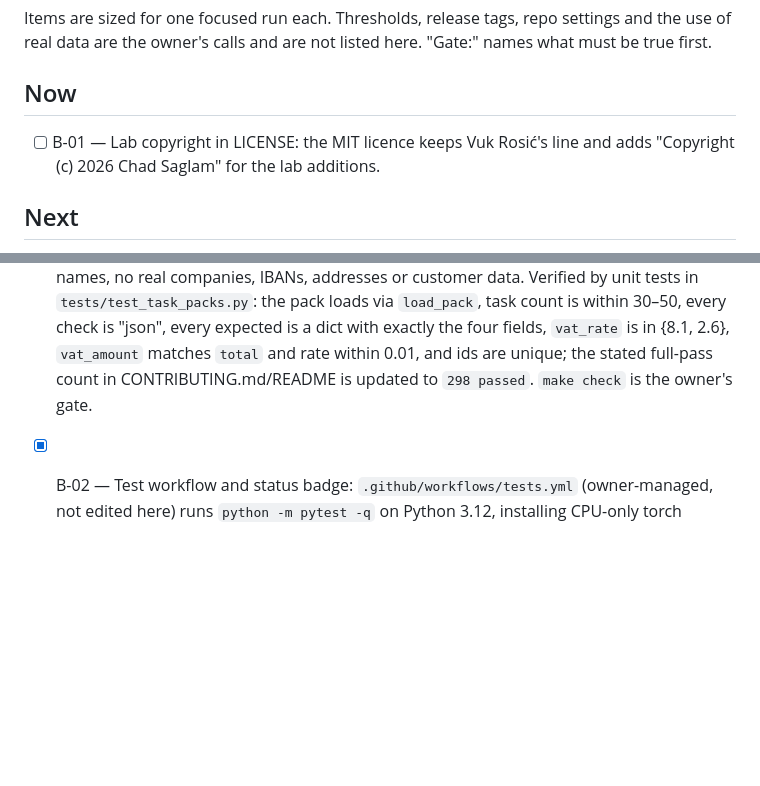
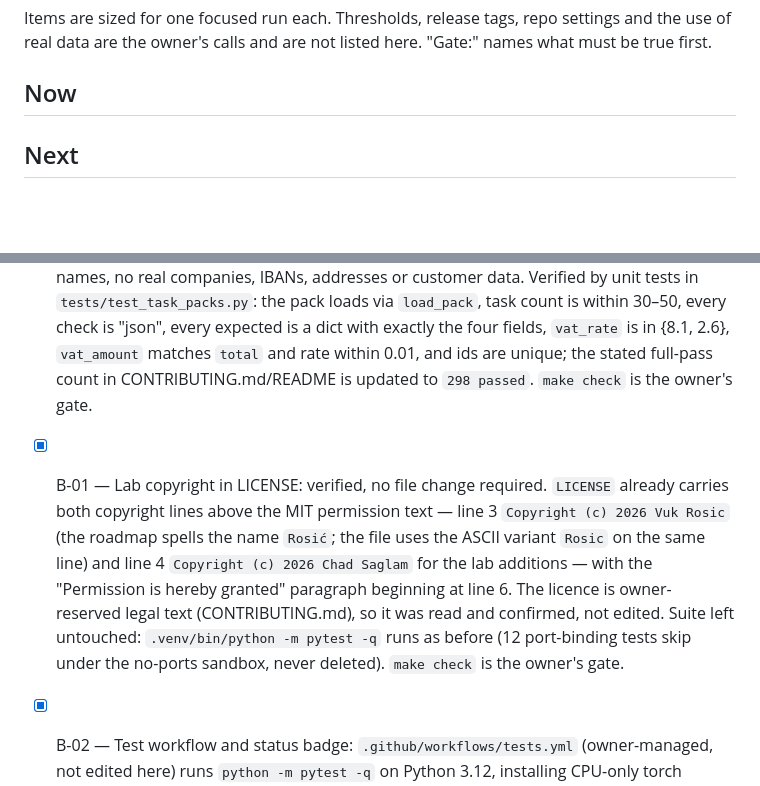
Before and after one commit to ChadSaglam/code-model-lab, a Markdown page: ROADMAP.md, 2 parts joined by grey strips. GitHub-like rendering; blank space fills up the shorter version.

Commit message:
docs: close B-01, LICENSE already carries both copyright lines

```diff
--- a/ROADMAP.md
+++ b/ROADMAP.md
@@ -4,7 +4,6 @@ Items are sized for one focused run each. Thresholds, release tags, repo setting
 real data are the owner's calls and are not listed here. "Gate:" names what must be true first.
 
 ## Now
-- [ ] B-01 — Lab copyright in LICENSE: the MIT licence keeps Vuk Rosić's line and adds "Copyright (c) 2026 Chad Saglam" for the lab additions.
 
 ## Next
 - [ ] B-07 — Per-pack leaderboard: per-pack score, accuracy per field, tokens and speed in the Models tab; done when B1 and B2 results rank there, with tests using the stand-in Ollama.
@@ -20,6 +19,7 @@ real data are the owner's calls and are not listed here. "Gate:" names what must
 
 ## Done
 - [x] B-06 — Invoice B2 pack: `packs/b2_invoices.json` is a B-04 task pack (`id` "b2", name "Invoices B2 — synthetic Swiss invoice texts") of 43 synthetic Swiss invoice texts in German, each a realistic `Rechnung`/`Faktura` with an invented merchant, an invoice date, a gross total in CHF, a current Swiss MWST rate (8.1% standard or 2.6% reduced) and the contained VAT amount. Every task's prompt asks the model to answer only with a JSON object carrying `date` (ISO JJJJ-MM-TT), `total`, `vat_rate` and `vat_amount`; every `expected` is that dict and every `check` is "json" (scored by `json_fields_match` in `lab/text_tasks.py`). One convention throughout, stated plainly in each text: `total` is the gross amount incl. MWST, so `vat_amount = round(total * rate / (100 + rate), 2)`. Formats vary (amounts as `1'234.50` / `1234.50`, CHF/Fr. prefixes; dates as `14.01.2026`, `21. März 2026`, `2026-04-09`) while expected values stay consistent with the text. Data is strictly synthetic — invented company names, no real companies, IBANs, addresses or customer data. Verified by unit tests in `tests/test_task_packs.py`: the pack loads via `load_pack`, task count is within 30–50, every check is "json", every expected is a dict with exactly the four fields, `vat_rate` is in {8.1, 2.6}, `vat_amount` matches `total` and rate within 0.01, and ids are unique; the stated full-pass count in CONTRIBUTING.md/README is updated to `298 passed`. `make check` is the owner's gate.
+- [x] B-01 — Lab copyright in LICENSE: verified, no file change required. `LICENSE` already carries both copyright lines above the MIT permission text — line 3 `Copyright (c) 2026 Vuk Rosic` (the roadmap spells the name `Rosić`; the file uses the ASCII variant `Rosic` on the same line) and line 4 `Copyright (c) 2026 Chad Saglam` for the lab additions — with the "Permission is hereby granted" paragraph beginning at line 6. The licence is owner-reserved legal text (CONTRIBUTING.md), so it was read and confirmed, not edited. Suite left untouched: `.venv/bin/python -m pytest -q` runs as before (12 port-binding tests skip under the no-ports sandbox, never deleted). `make check` is the owner's gate.
 - [x] B-02 — Test workflow and status badge: `.github/workflows/tests.yml` (owner-managed, not edited here) runs `python -m pytest -q` on Python 3.12, installing CPU-only torch (`torch>=2.5.1` from the PyTorch CPU index) before the rest of `requirements.txt`, on both `push` and `pull_request`; README.md line 3 carries the tests.yml status badge linking to the workflow's Actions page. Closed on the owner's confirmation that the latest run on `main` is green — the owner holds GitHub access and observes the run; this clone has no network route to GitHub, so the run sha/date was not recorded here. Corroborated locally by running the workflow's command (`python -m pytest -q`): everything runnable in the no-ports sandbox passed (204 passed, 1 xfailed); the 12 remaining tests only error on `socket.bind` because the sandbox forbids opening a port, and pass on CI's ubuntu-latest. `make check` is the owner's gate.
 - [x] B-05 — Bookkeeping B1 pack: `packs/b1_bookkeeping.json` is a B-04 task pack (`id` "b1") of 80 synthetic Swiss bank-transaction lines in German, each a realistic Kontoauszug entry (date, Buchungstext with an invented merchant, CHF amount in varied formats, current VAT rates 8.1%/2.6% where VAT is shown) whose prompt asks for the account number only. Every `expected` is a four-digit Schweizer-KMU-Kontenrahmen number as a string with `check` "exact", spanning the common expense and purchase accounts (6000 Raumaufwand, 6100 Unterhalt, 6200 Fahrzeugaufwand, 6300 Sachversicherungen/Gebühren, 6400 Energie, 6500 Büro-/Verwaltungsaufwand, 6570 Informatik, 6600 Werbung, 6640 Reise/Repräsentation, 6700 übriger Betriebsaufwand, 6940 Bankspesen, 4000 Material, 4400 Handelswaren, 5000 Lohn, 5700 Sozialversicherungen). Data is strictly synthetic — invented merchant names, no real companies, IBANs or customer data. Verified by unit tests in `tests/test_task_packs.py`: the pack loads via `load_pack`, the task count is within 60–100, all checks are "exact", every expected value is a plausible four-digit account-number string, and ids are unique; the stated full-pass count in CONTRIBUTING.md/README is updated to `186 passed`. `make check` is the owner's gate.
 - [x] B-03 — Text-answer task kind: `lab/text_tasks.py` adds a non-code `TextTask` and three pure checks — `exact_match` (equal after whitespace is collapsed), `json_fields_match` (answer parses as a JSON object and the named fields equal the expected ones) and `numeric_match` (answer parses as a finite number within a tolerance); a malformed JSON or non-numeric answer scores wrong instead of raising. Text tasks never touch the sandbox path (no `validate_source`, no `exec`): `local_models.answer_text_task`/`check_text`/`build_text_prompt` ask a local model and score its plain text by rule. Verified by unit tests in `tests/test_model_lab.py` covering all three checks (including malformed JSON, non-numeric and infinite answers, an answer that is Python code compared as text, and an unknown check kind rejected) plus a stand-in-Ollama wiring test; `make check` is the owner's gate.
```
